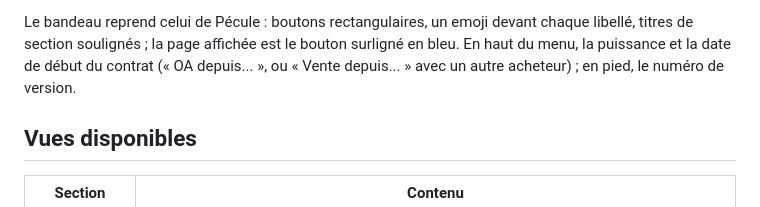
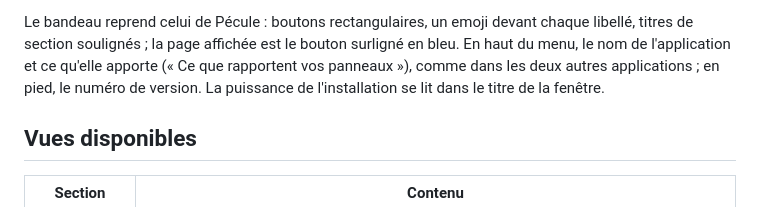
Before and after one commit to andre12230-png/pv-dashboard, a Markdown page: README.md, the part around the change. GitHub-like rendering.

Commit message:
README : le sous-titre du bandeau est une phrase
Co-Authored-By: Claude Opus 5.5 <noreply@anthropic.com>

```diff
--- a/README.md
+++ b/README.md
@@ -203,9 +203,9 @@ remplie) et la **comparaison avec EDF** (fournisseur autre qu'EDF).
 Le bandeau reprend celui de Pécule : boutons rectangulaires, un emoji devant
 chaque libellé, titres de section soulignés ; la page affichée est le bouton
 surligné en bleu. En haut du
-menu, la puissance et la date de début du contrat (« OA depuis... », ou
-« Vente depuis... » avec un autre acheteur) ; en pied, le numéro de
-version.
+menu, le nom de l'application et ce qu'elle apporte (« Ce que rapportent vos
+panneaux »), comme dans les deux autres applications ; en pied, le numéro de
+version. La puissance de l'installation se lit dans le titre de la fenêtre.
 
 ## Vues disponibles
 
```
